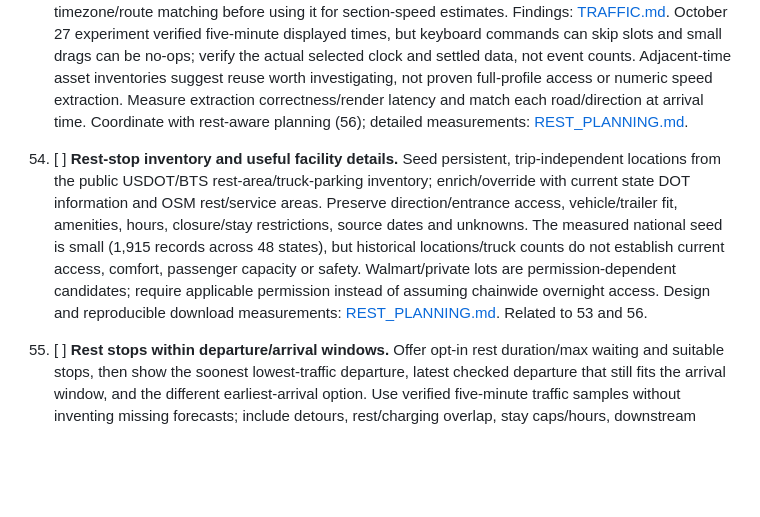
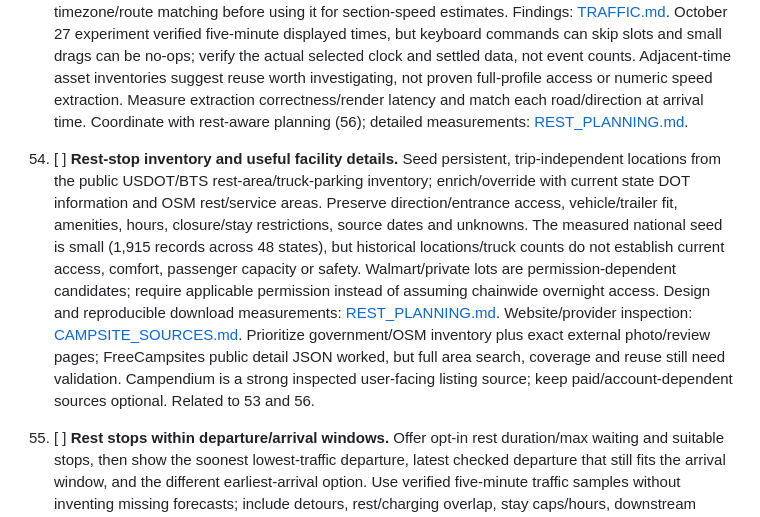
Before and after one commit to Emphasize5599/gasket, a Markdown page: TODO.md, the part around the change. Rendered like a GitHub page; blank space fills up the shorter version.

Commit message:
docs: compare campsite websites and verify public listing data [skip ci]

```diff
--- a/TODO.md
+++ b/TODO.md
@@ -37,7 +37,7 @@ Latest research additions: **2026-10-27**, after 0.0.282; older entries were not
 
 53. [ ] **Traffic validation and keyless future forecasts.** 0.0.272 adds opt-in HERE forecasts, strict selected-road matching, stop-aware timing, congestion-aware energy/speed estimates and colored departure-window sliders (including separate return windows). Validate real-phone routes, geometry acceptance, quota/cache behavior, stop-timing refinement and forecast/energy accuracy with item 50. Continue the keyless investigation: Google Maps future departure estimates work in the tested UI, but its independent Typical traffic layer does not preserve its weekday/time in the URL and current colors have no documented numeric-speed conversion. Validate a structured, time-specific reader and timezone/route matching before using it for section-speed estimates. Findings: [TRAFFIC.md](docs/TRAFFIC.md). October 27 experiment verified five-minute displayed times, but keyboard commands can skip slots and small drags can be no-ops; verify the actual selected clock and settled data, not event counts. Adjacent-time asset inventories suggest reuse worth investigating, not proven full-profile access or numeric speed extraction. Measure extraction correctness/render latency and match each road/direction at arrival time. Coordinate with rest-aware planning (56); detailed measurements: [REST_PLANNING.md](docs/REST_PLANNING.md).
 
-55. [ ] **Rest-stop inventory and useful facility details.** Seed persistent, trip-independent locations from the public USDOT/BTS rest-area/truck-parking inventory; enrich/override with current state DOT information and OSM rest/service areas. Preserve direction/entrance access, vehicle/trailer fit, amenities, hours, closure/stay restrictions, source dates and unknowns. The measured national seed is small (1,915 records across 48 states), but historical locations/truck counts do not establish current access, comfort, passenger capacity or safety. Walmart/private lots are permission-dependent candidates; require applicable permission instead of assuming chainwide overnight access. Design and reproducible download measurements: [REST_PLANNING.md](docs/REST_PLANNING.md). Related to 53 and 56.
+55. [ ] **Rest-stop inventory and useful facility details.** Seed persistent, trip-independent locations from the public USDOT/BTS rest-area/truck-parking inventory; enrich/override with current state DOT information and OSM rest/service areas. Preserve direction/entrance access, vehicle/trailer fit, amenities, hours, closure/stay restrictions, source dates and unknowns. The measured national seed is small (1,915 records across 48 states), but historical locations/truck counts do not establish current access, comfort, passenger capacity or safety. Walmart/private lots are permission-dependent candidates; require applicable permission instead of assuming chainwide overnight access. Design and reproducible download measurements: [REST_PLANNING.md](docs/REST_PLANNING.md). Website/provider inspection: [CAMPSITE_SOURCES.md](docs/CAMPSITE_SOURCES.md). Prioritize government/OSM inventory plus exact external photo/review pages; FreeCampsites public detail JSON worked, but full area search, coverage and reuse still need validation. Campendium is a strong inspected user-facing listing source; keep paid/account-dependent sources optional. Related to 53 and 56.
 
 56. [ ] **Rest stops within departure/arrival windows.** Offer opt-in rest duration/max waiting and suitable stops, then show the soonest lowest-traffic departure, latest checked departure that still fits the arrival window, and the different earliest-arrival option. Use verified five-minute traffic samples without inventing missing forecasts; include detours, rest/charging overlap, stay caps/hours, downstream destination windows and both legs of round trips. Preserve the single Cost/Time objective, tariffs/tolls/reserves and renewed hazard approval where timing changes matter. Show waiting versus driving-time savings and uncertainty clearly. Reuse shared caches and screen/prune candidates before expensive planning instead of multiplying all site/time combinations. Pure timing prototype and seven tests are complete; production Google extraction, data ingestion, UI, itinerary integration and device validation remain open. See [REST_PLANNING.md](docs/REST_PLANNING.md); coordinate with 50, 53 and 55.
 
```
Also changed, not shown: docs/CAMPSITE_SOURCES.md (added, +51 -0 lines).
